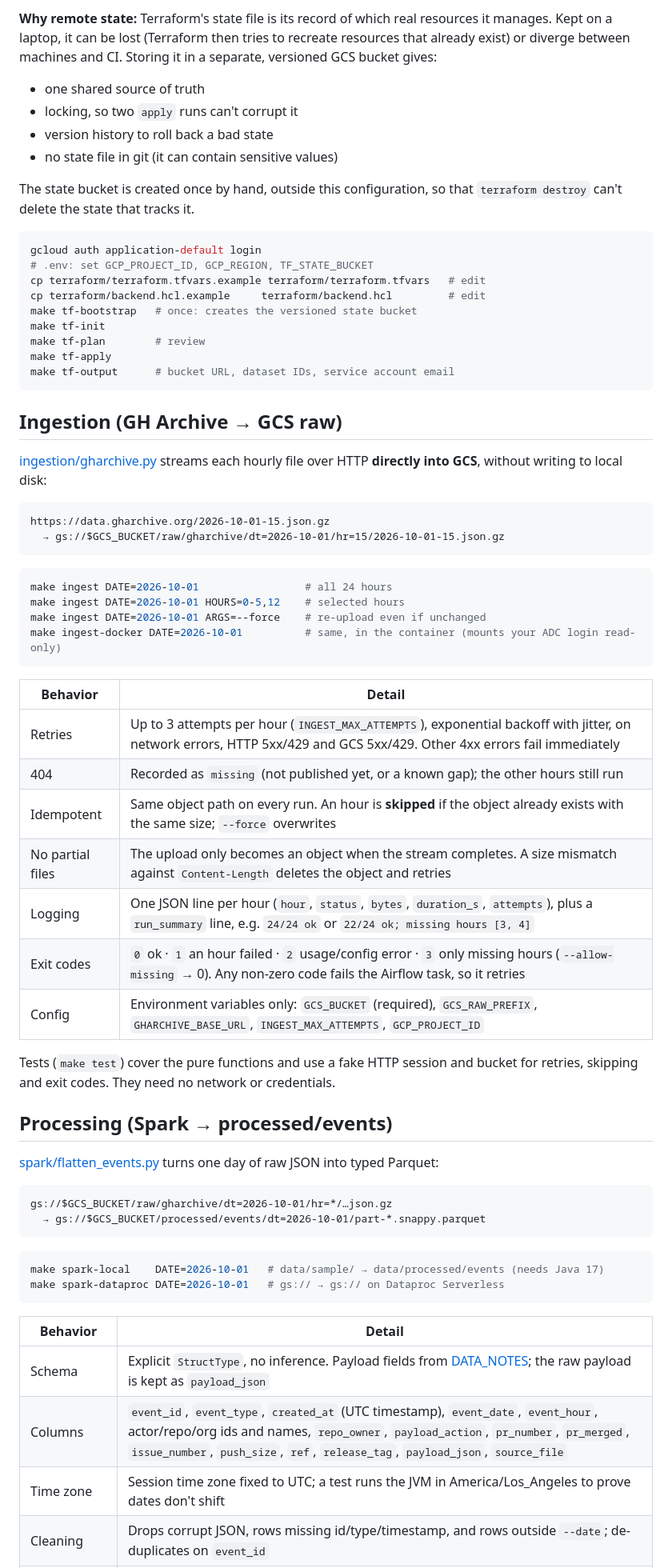
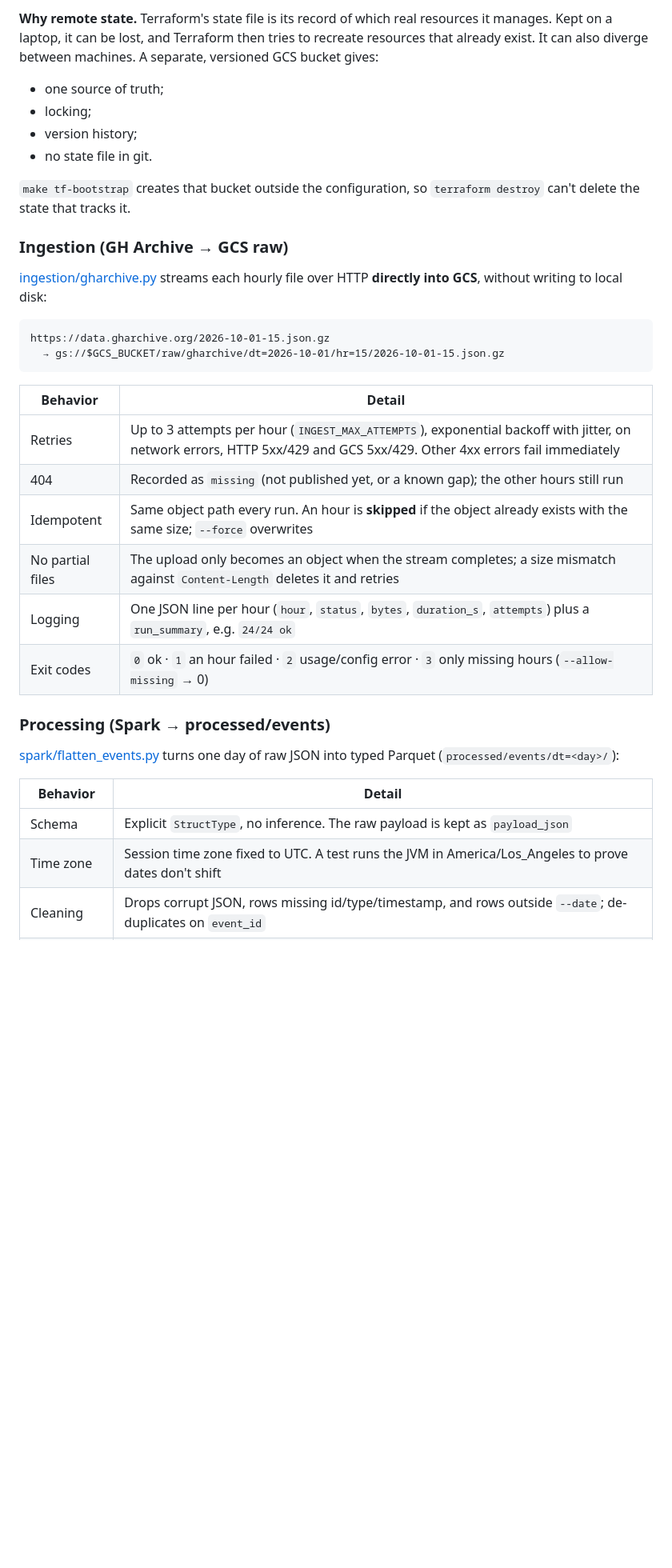
Before and after one commit to trinhtran-it/oss-pulse, a Markdown page: README.md, the part around one of its changes. Shown at 80% size. Rendered like a GitHub page; blank space fills up the shorter version.

````diff
--- a/README.md
+++ b/README.md
@@ -35,25 +94,13 @@ Everything in GCP is defined in [terraform/](terraform/) except the state bucket
 
-**Why remote state:** Terraform's state file is its record of which real resources it manages. Kept on a laptop, it can be lost (Terraform then tries to recreate resources that already exist) or diverge between machines and CI. Storing it in a separate, versioned GCS bucket gives:
-- one shared source of truth
-- locking, so two `apply` runs can't corrupt it
-- version history to roll back a bad state
-- no state file in git (it can contain sensitive values)
+**Why remote state.** Terraform's state file is its record of which real resources it manages. Kept on a laptop, it can be lost, and Terraform then tries to recreate resources that already exist. It can also diverge between machines. A separate, versioned GCS bucket gives:
+- one source of truth;
+- locking;
+- version history;
+- no state file in git.
 
-The state bucket is created once by hand, outside this configuration, so that `terraform destroy` can't delete the state that tracks it.
+`make tf-bootstrap` creates that bucket outside the configuration, so `terraform destroy` can't delete the state that tracks it.
 
-```bash
-gcloud auth application-default login
-# .env: set GCP_PROJECT_ID, GCP_REGION, TF_STATE_BUCKET
-cp terraform/terraform.tfvars.example terraform/terraform.tfvars   # edit
-cp terraform/backend.hcl.example     terraform/backend.hcl         # edit
-make tf-bootstrap   # once: creates the versioned state bucket
-make tf-init
-make tf-plan        # review
-make tf-apply
-make tf-output      # bucket URL, dataset IDs, service account email
-```
-
-## Ingestion (GH Archive → GCS raw)
+### Ingestion (GH Archive → GCS raw)
 
 [ingestion/gharchive.py](ingestion/gharchive.py) streams each hourly file over HTTP **directly into GCS**, without writing to local disk:
 
@@ -62,42 +109,21 @@ https://data.gharchive.org/2026-10-01-15.json.gz
   → gs://$GCS_BUCKET/raw/gharchive/dt=2026-10-01/hr=15/2026-10-01-15.json.gz
 ```
 
-```bash
-make ingest DATE=2026-10-01                 # all 24 hours
-make ingest DATE=2026-10-01 HOURS=0-5,12    # selected hours
-make ingest DATE=2026-10-01 ARGS=--force    # re-upload even if unchanged
-make ingest-docker DATE=2026-10-01          # same, in the container (mounts your ADC login read-only)
-```
-
 | Behavior | Detail |
 |---|---|
 | Retries | Up to 3 attempts per hour (`INGEST_MAX_ATTEMPTS`), exponential backoff with jitter, on network errors, HTTP 5xx/429 and GCS 5xx/429. Other 4xx errors fail immediately |
 | 404 | Recorded as `missing` (not published yet, or a known gap); the other hours still run |
-| Idempotent | Same object path on every run. An hour is **skipped** if the object already exists with the same size; `--force` overwrites |
-| No partial files | The upload only becomes an object when the stream completes. A size mismatch against `Content-Length` deletes the object and retries |
-| Logging | One JSON line per hour (`hour`, `status`, `bytes`, `duration_s`, `attempts`), plus a `run_summary` line, e.g. `24/24 ok` or `22/24 ok; missing hours [3, 4]` |
-| Exit codes | `0` ok · `1` an hour failed · `2` usage/config error · `3` only missing hours (`--allow-missing` → 0). Any non-zero code fails the Airflow task, so it retries |
-| Config | Environment variables only: `GCS_BUCKET` (required), `GCS_RAW_PREFIX`, `GHARCHIVE_BASE_URL`, `INGEST_MAX_ATTEMPTS`, `GCP_PROJECT_ID` |
+| Idempotent | Same object path every run. An hour is **skipped** if the object already exists with the same size; `--force` overwrites |
+| No partial files | The upload only becomes an object when the stream completes; a size mismatch against `Content-Length` deletes it and retries |
+| Logging | One JSON line per hour (`hour`, `status`, `bytes`, `duration_s`, `attempts`) plus a `run_summary`, e.g. `24/24 ok` |
+| Exit codes | `0` ok · `1` an hour failed · `2` usage/config error · `3` only missing hours (`--allow-missing` → 0) |
 
-Tests (`make test`) cover the pure functions and use a fake HTTP session and bucket for retries, skipping and exit codes. They need no network or credentials.
+### Processing (Spark → processed/events)
 
-## Processing (Spark → processed/events)
-
-[spark/flatten_events.py](spark/flatten_events.py) turns one day of raw JSON into typed Parquet:
-
-```
-gs://$GCS_BUCKET/raw/gharchive/dt=2026-10-01/hr=*/…json.gz
-  → gs://$GCS_BUCKET/processed/events/dt=2026-10-01/part-*.snappy.parquet
-```
-
-```bash
-make spark-local    DATE=2026-10-01   # data/sample/ → data/processed/events (needs Java 17)
-make spark-dataproc DATE=2026-10-01   # gs:// → gs:// on Dataproc Serverless
-```
+[spark/flatten_events.py](spark/flatten_events.py) turns one day of raw JSON into typed Parquet (`processed/events/dt=<day>/`):
 
 | Behavior | Detail |
 |---|---|
-| Schema | Explicit `StructType`, no inference. Payload fields from [DATA_NOTES](docs/DATA_NOTES.md); the raw payload is kept as `payload_json` |
-| Columns | `event_id`, `event_type`, `created_at` (UTC timestamp), `event_date`, `event_hour`, actor/repo/org ids and names, `repo_owner`, `payload_action`, `pr_number`, `pr_merged`, `issue_number`, `push_size`, `ref`, `release_tag`, `payload_json`, `source_file` |
-| Time zone | Session time zone fixed to UTC; a test runs the JVM in America/Los_Angeles to prove dates don't shift |
+| Schema | Explicit `StructType`, no inference. The raw payload is kept as `payload_json` |
+| Time zone | Session time zone fixed to UTC. A test runs the JVM in America/Los_Angeles to prove dates don't shift |
 | Cleaning | Drops corrupt JSON, rows missing id/type/timestamp, and rows outside `--date`; de-duplicates on `event_id` |
````
Also changed, not shown: other parts of README.md (+242 -142 lines), docs/architecture.png (added), docs/data_model.png (added), 5 other files.
